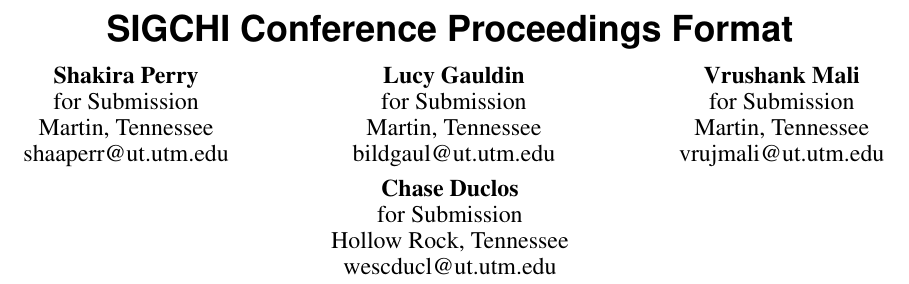
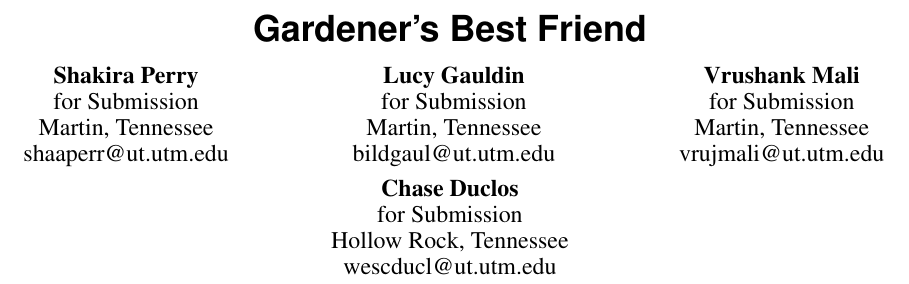
Before and after one commit to shaaperr/GardenersBestFriend, a LaTeX document (report/report_starter.tex): part of page 1 of 3, cut at the place of the change. Compiled offline with pdfLaTeX.

Commit message:
Title added

```diff
--- a/report/report_starter.tex
+++ b/report/report_starter.tex
@@ -76,7 +76,7 @@
 % Paper metadata (use plain text, for PDF inclusion and later
 % re-using, if desired).  Use \emtpyauthor when submitting for review
 % so you remain anonymous.
-\def\plaintitle{SIGCHI Conference Proceedings Format}
+\def\plaintitle{Gardener's Best Friend}
 \def\plainauthor{First Author, Second Author, Third Author,
   Fourth Author, Fifth Author, Sixth Author}
 \def\emptyauthor{}
```
Also changed, not shown: report/report_starter.pdf, 1 other file.
